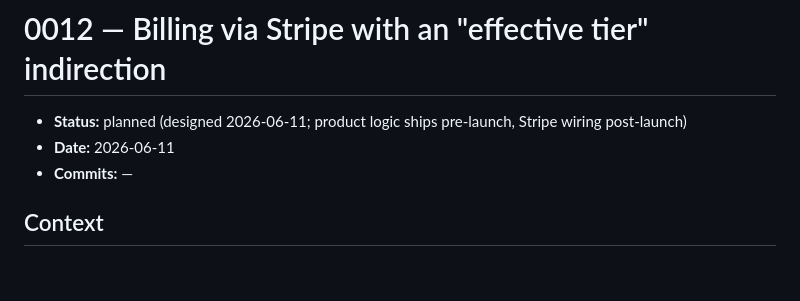
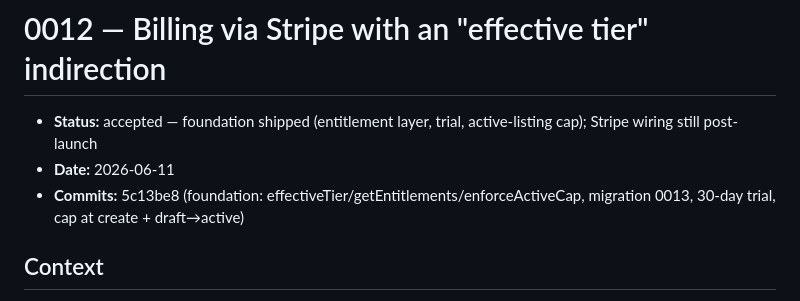
Before and after one commit to ai-first-company-canada/japanauto-ca, a Markdown page: docs/decisions/0012-billing-effective-tier-indirection.md, the part around the change. Drawn GitHub-style; blank space fills up the shorter version.

Commit message:
Docs: mark ADR 0012 foundation as shipped (5c13be8)
Co-Authored-By: Claude Fable 5 <noreply@anthropic.com>

```diff
--- a/docs/decisions/0012-billing-effective-tier-indirection.md
+++ b/docs/decisions/0012-billing-effective-tier-indirection.md
@@ -1,8 +1,8 @@
 # 0012 — Billing via Stripe with an "effective tier" indirection
 
-- **Status:** planned (designed 2026-06-11; product logic ships pre-launch, Stripe wiring post-launch)
+- **Status:** accepted — foundation shipped (entitlement layer, trial, active-listing cap); Stripe wiring still post-launch
 - **Date:** 2026-06-11
-- **Commits:** —
+- **Commits:** 5c13be8 (foundation: effectiveTier/getEntitlements/enforceActiveCap, migration 0013, 30-day trial, cap at create + draft→active)
 
 ## Context
 
```
